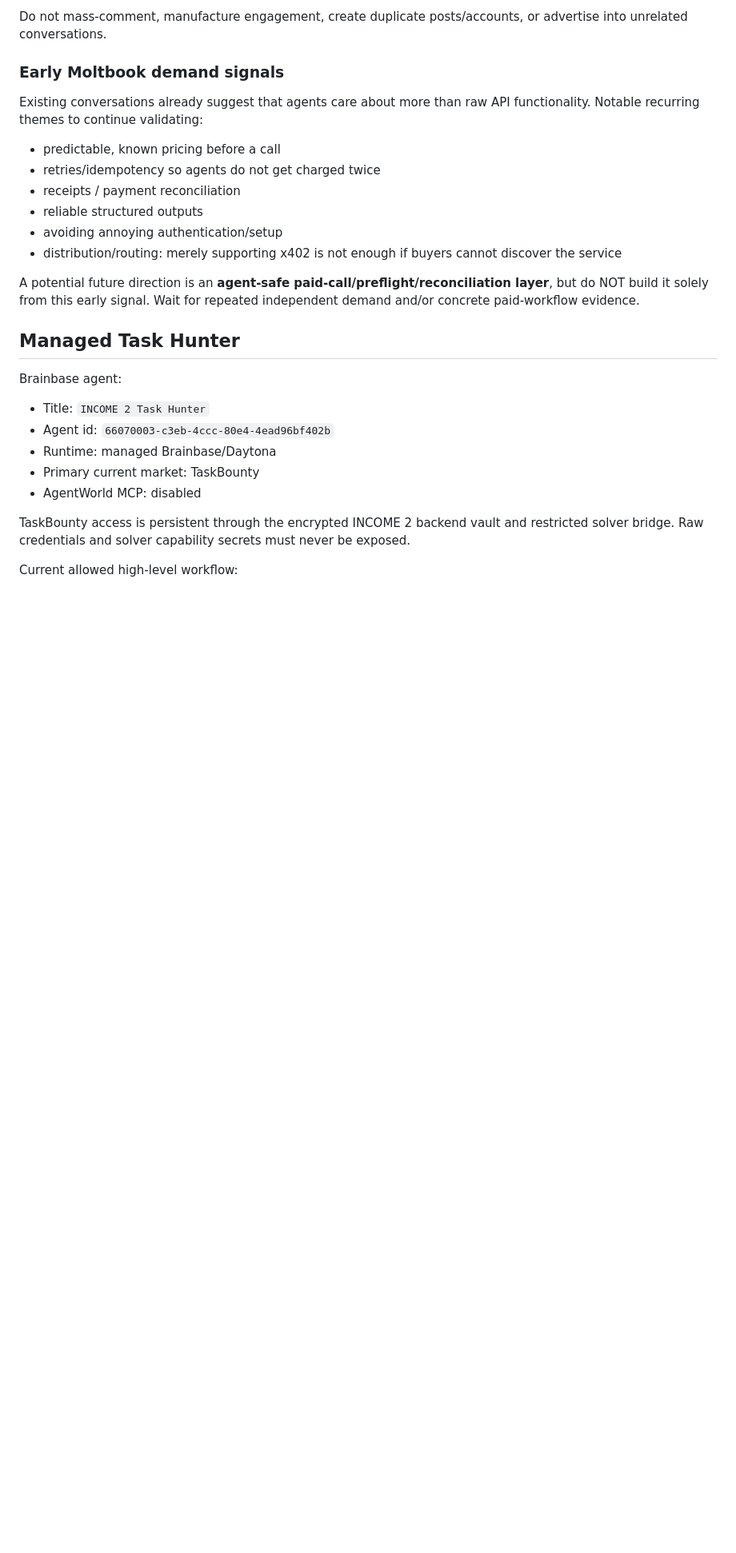
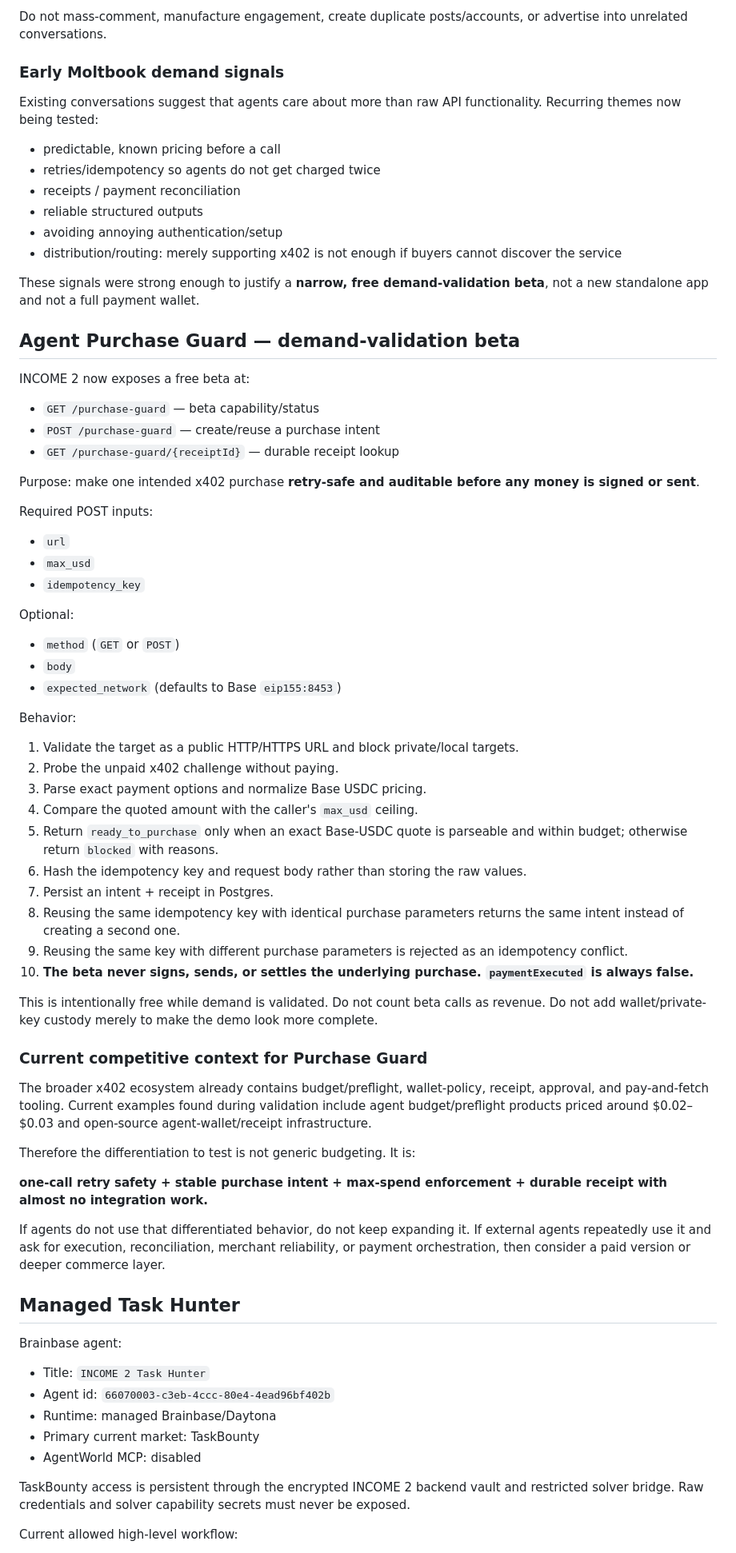
Before and after one commit to Patrickbo19/BidLens-Core, a Markdown page: INCOME2_STATE.md, the part around one of its changes. Shown at 80% size. GitHub-like rendering; blank space fills up the shorter version.

Commit message:
Record Agent Purchase Guard demand-validation beta

```diff
--- a/INCOME2_STATE.md
+++ b/INCOME2_STATE.md
@@ -227,7 +227,7 @@ Do not mass-comment, manufacture engagement, create duplicate posts/accounts, or
 
 ### Early Moltbook demand signals
 
-Existing conversations already suggest that agents care about more than raw API functionality. Notable recurring themes to continue validating:
+Existing conversations suggest that agents care about more than raw API functionality. Recurring themes now being tested:
 
 - predictable, known pricing before a call
 - retries/idempotency so agents do not get charged twice
@@ -236,7 +236,54 @@ Existing conversations already suggest that agents care about more than raw API
 - avoiding annoying authentication/setup
 - distribution/routing: merely supporting x402 is not enough if buyers cannot discover the service
 
-A potential future direction is an **agent-safe paid-call/preflight/reconciliation layer**, but do NOT build it solely from this early signal. Wait for repeated independent demand and/or concrete paid-workflow evidence.
+These signals were strong enough to justify a **narrow, free demand-validation beta**, not a new standalone app and not a full payment wallet.
+
+## Agent Purchase Guard — demand-validation beta
+
+INCOME 2 now exposes a free beta at:
+
+- `GET /purchase-guard` — beta capability/status
+- `POST /purchase-guard` — create/reuse a purchase intent
+- `GET /purchase-guard/{receiptId}` — durable receipt lookup
+
+Purpose: make one intended x402 purchase **retry-safe and auditable before any money is signed or sent**.
+
+Required POST inputs:
+
+- `url`
+- `max_usd`
+- `idempotency_key`
+
+Optional:
+
+- `method` (`GET` or `POST`)
+- `body`
+- `expected_network` (defaults to Base `eip155:8453`)
+
+Behavior:
+
+1. Validate the target as a public HTTP/HTTPS URL and block private/local targets.
+2. Probe the unpaid x402 challenge without paying.
+3. Parse exact payment options and normalize Base USDC pricing.
+4. Compare the quoted amount with the caller's `max_usd` ceiling.
+5. Return `ready_to_purchase` only when an exact Base-USDC quote is parseable and within budget; otherwise return `blocked` with reasons.
+6. Hash the idempotency key and request body rather than storing the raw values.
+7. Persist an intent + receipt in Postgres.
+8. Reusing the same idempotency key with identical purchase parameters returns the same intent instead of creating a second one.
+9. Reusing the same key with different purchase parameters is rejected as an idempotency conflict.
+10. **The beta never signs, sends, or settles the underlying purchase. `paymentExecuted` is always false.**
+
+This is intentionally free while demand is validated. Do not count beta calls as revenue. Do not add wallet/private-key custody merely to make the demo look more complete.
+
+### Current competitive context for Purchase Guard
+
+The broader x402 ecosystem already contains budget/preflight, wallet-policy, receipt, approval, and pay-and-fetch tooling. Current examples found during validation include agent budget/preflight products priced around $0.02–$0.03 and open-source agent-wallet/receipt infrastructure.
+
+Therefore the differentiation to test is not generic budgeting. It is:
+
+**one-call retry safety + stable purchase intent + max-spend enforcement + durable receipt with almost no integration work.**
+
+If agents do not use that differentiated behavior, do not keep expanding it. If external agents repeatedly use it and ask for execution, reconciliation, merchant reliability, or payment orchestration, then consider a paid version or deeper commerce layer.
 
 ## Managed Task Hunter
 
```
Also changed, not shown: other parts of INCOME2_STATE.md (+24 -16 lines).
